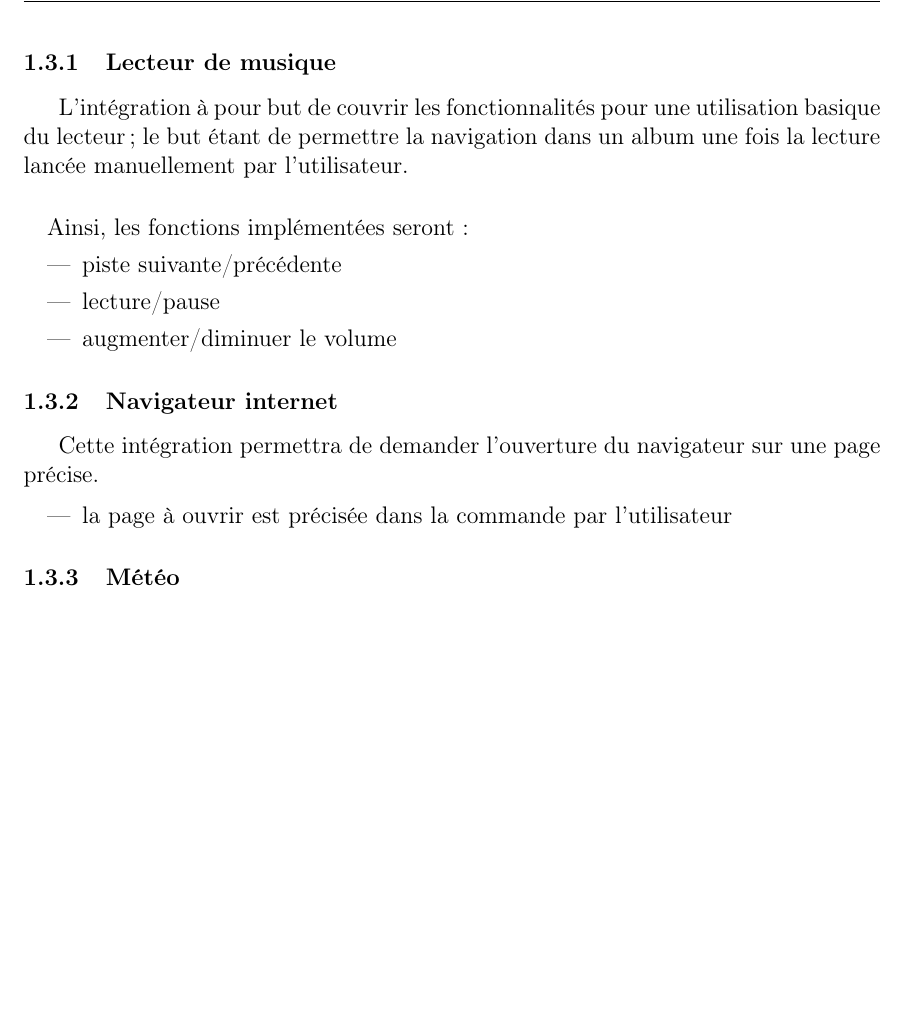
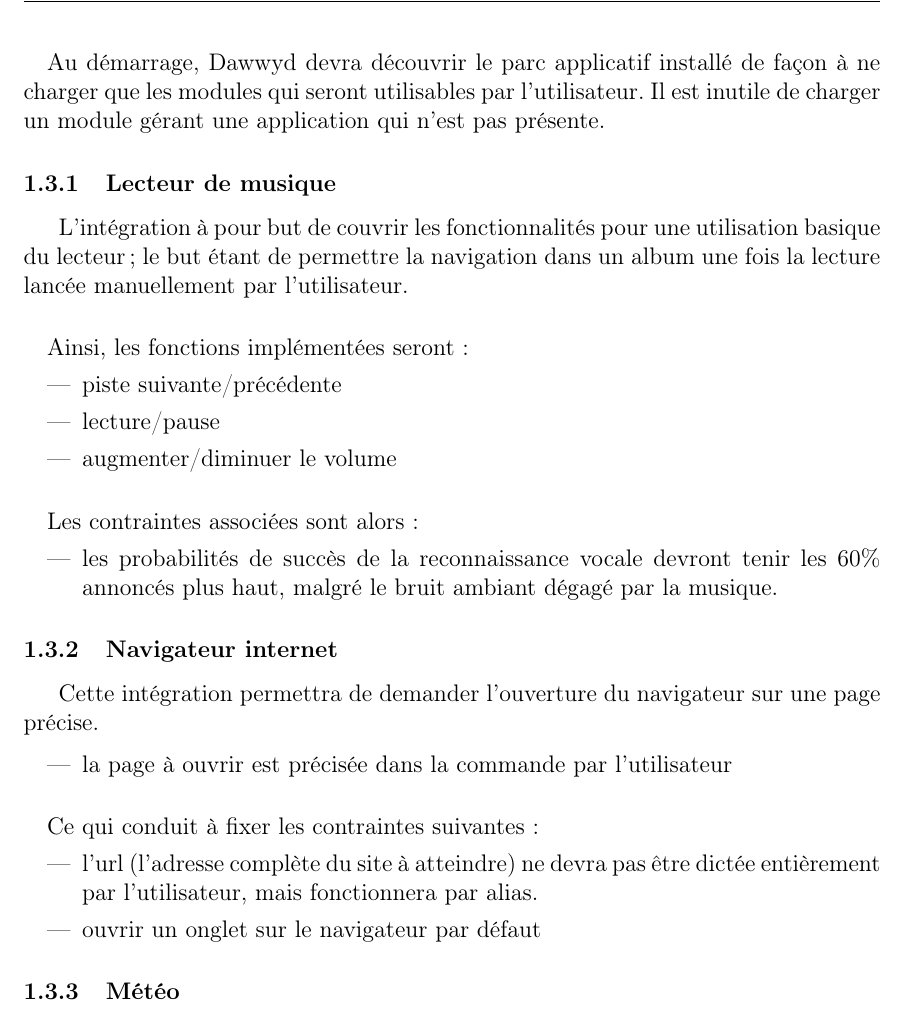
Before and after one commit to Anthony25-UTBM/si75_dawwid_specs, a LaTeX document (dossier_fonctionnel/project-dawwyd.tex): part of page 3 of 3 before the commit and part of page 3 of 4 after it, cut at the place of the change, the shorter picture padded with empty space. Compiled offline with pdfLaTeX.

Commit message:
Ajout de contraintes

```diff
--- a/dossier_fonctionnel/project-dawwyd.tex
+++ b/dossier_fonctionnel/project-dawwyd.tex
@@ -107,6 +111,12 @@
     mais enrichissent considérablement l'expérience de l'utilisateur. Pour
     cette raison, la quantité de modules implémentés dépendra de la rapidité
     de l'avancement du projet.
+
+    \paragraph{}
+    Au démarrage, Dawwyd devra découvrir le parc applicatif installé de façon à
+    ne charger que les modules qui seront utilisables par l'utilisateur. Il est
+    inutile de charger un module gérant une application qui n'est pas présente.
+
 
     \subsubsection{Lecteur de musique}
     L'intégration à pour but de couvrir les fonctionnalités pour une utilisation
@@ -121,13 +131,30 @@
         \item augmenter/diminuer le volume
     \end{itemize}
 
+    \paragraph{}
+    Les contraintes associées sont alors :
+    \begin{itemize}
+        \item les probabilités de succès de la reconnaissance vocale devront
+            tenir les 60\% annoncés plus haut, malgré le bruit ambiant dégagé
+            par la musique.
+    \end{itemize}
+
     \subsubsection{Navigateur internet}
-    Cette intégration permettra de demander l'ouverture du navigateur sur une page
-    précise.
+    Cette intégration permettra de demander l'ouverture du navigateur sur une
+    page précise.
 
     \begin{itemize}
         \item la page à ouvrir est précisée dans la commande par l'utilisateur
     \end{itemize}
 
+    \paragraph{}
+    Ce qui conduit à fixer les contraintes suivantes:
+    \begin{itemize}
+        \item l'url (l'adresse complète du site à atteindre) ne devra pas être
+            dictée entièrement par l'utilisateur, mais fonctionnera par alias.
+        \item ouvrir un onglet sur le navigateur par défaut
+    \end{itemize}
+
     \subsubsection{Météo}
-    Dawwyd récupère les informations sur la météo et les énonce à l'utilisateur.
+    \paragraph{}
+    Dawwyd récupère les informations sur la météo et les énonce à
```
Also changed, not shown: dossier_fonctionnel/project-dawwyd.tex (17 more changed lines).
